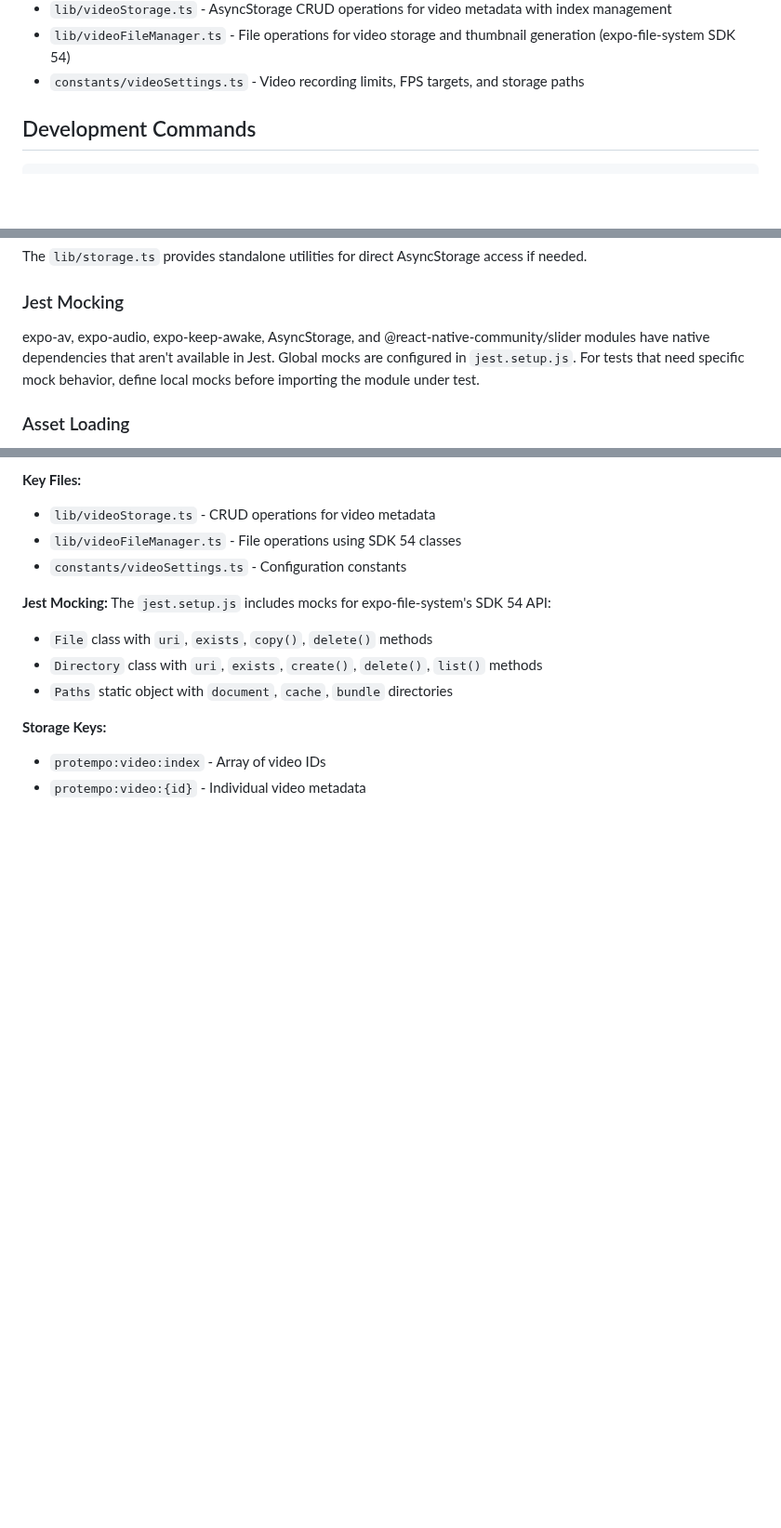
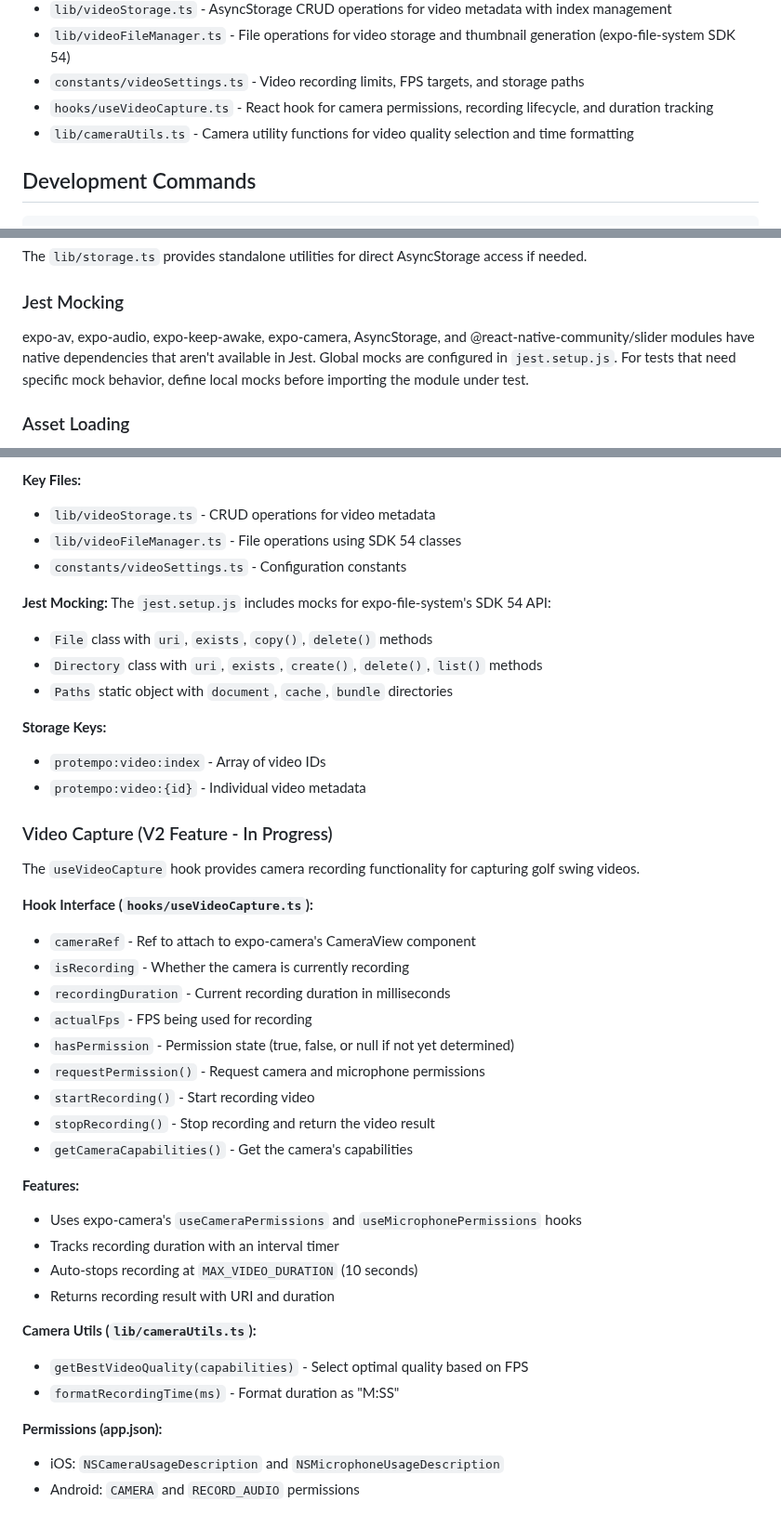
Before and after one commit to samiur/protempo, a Markdown page: CLAUDE.md, 3 parts joined by grey strips. Shown at 93% size. Rendered like a GitHub page; blank space fills up the shorter version.

Commit message:
docs: update CLAUDE.md and todo.md for Prompt 25
- Add useVideoCapture hook and cameraUtils to key files list
- Document video capture hook interface and features
- Update Jest mocking note to include expo-camera
- Mark Prompt 25 complete in todo.md
- Update test count to 666

Co-Authored-By: Claude Opus 4.5 <noreply@anthropic.com>

```diff
--- a/CLAUDE.md
+++ b/CLAUDE.md
@@ -72,6 +72,8 @@ ProTempo is a cross-platform mobile app that helps golfers improve swing consist
 - `lib/videoStorage.ts` - AsyncStorage CRUD operations for video metadata with index management
 - `lib/videoFileManager.ts` - File operations for video storage and thumbnail generation (expo-file-system SDK 54)
 - `constants/videoSettings.ts` - Video recording limits, FPS targets, and storage paths
+- `hooks/useVideoCapture.ts` - React hook for camera permissions, recording lifecycle, and duration tracking
+- `lib/cameraUtils.ts` - Camera utility functions for video quality selection and time formatting
 
 ## Development Commands
 
@@ -156,7 +158,7 @@ The `lib/storage.ts` provides standalone utilities for direct AsyncStorage acces
 
 ### Jest Mocking
 
-expo-av, expo-audio, expo-keep-awake, AsyncStorage, and @react-native-community/slider modules have native dependencies that aren't available in Jest. Global mocks are configured in `jest.setup.js`. For tests that need specific mock behavior, define local mocks before importing the module under test.
+expo-av, expo-audio, expo-keep-awake, expo-camera, AsyncStorage, and @react-native-community/slider modules have native dependencies that aren't available in Jest. Global mocks are configured in `jest.setup.js`. For tests that need specific mock behavior, define local mocks before importing the module under test.
 
 ### Asset Loading
 
@@ -328,3 +330,32 @@ The `jest.setup.js` includes mocks for expo-file-system's SDK 54 API:
 **Storage Keys:**
 - `protempo:video:index` - Array of video IDs
 - `protempo:video:{id}` - Individual video metadata
+
+### Video Capture (V2 Feature - In Progress)
+
+The `useVideoCapture` hook provides camera recording functionality for capturing golf swing videos.
+
+**Hook Interface (`hooks/useVideoCapture.ts`):**
+- `cameraRef` - Ref to attach to expo-camera's CameraView component
+- `isRecording` - Whether the camera is currently recording
+- `recordingDuration` - Current recording duration in milliseconds
+- `actualFps` - FPS being used for recording
+- `hasPermission` - Permission state (true, false, or null if not yet determined)
+- `requestPermission()` - Request camera and microphone permissions
+- `startRecording()` - Start recording video
+- `stopRecording()` - Stop recording and return the video result
+- `getCameraCapabilities()` - Get the camera's capabilities
+
+**Features:**
+- Uses expo-camera's `useCameraPermissions` and `useMicrophonePermissions` hooks
+- Tracks recording duration with an interval timer
+- Auto-stops recording at `MAX_VIDEO_DURATION` (10 seconds)
+- Returns recording result with URI and duration
+
+**Camera Utils (`lib/cameraUtils.ts`):**
+- `getBestVideoQuality(capabilities)` - Select optimal quality based on FPS
+- `formatRecordingTime(ms)` - Format duration as "M:SS"
+
+**Permissions (app.json):**
+- iOS: `NSCameraUsageDescription` and `NSMicrophoneUsageDescription`
+- Android: `CAMERA` and `RECORD_AUDIO` permissions
```
Also changed, not shown: todo.md (+4 -3 lines).
